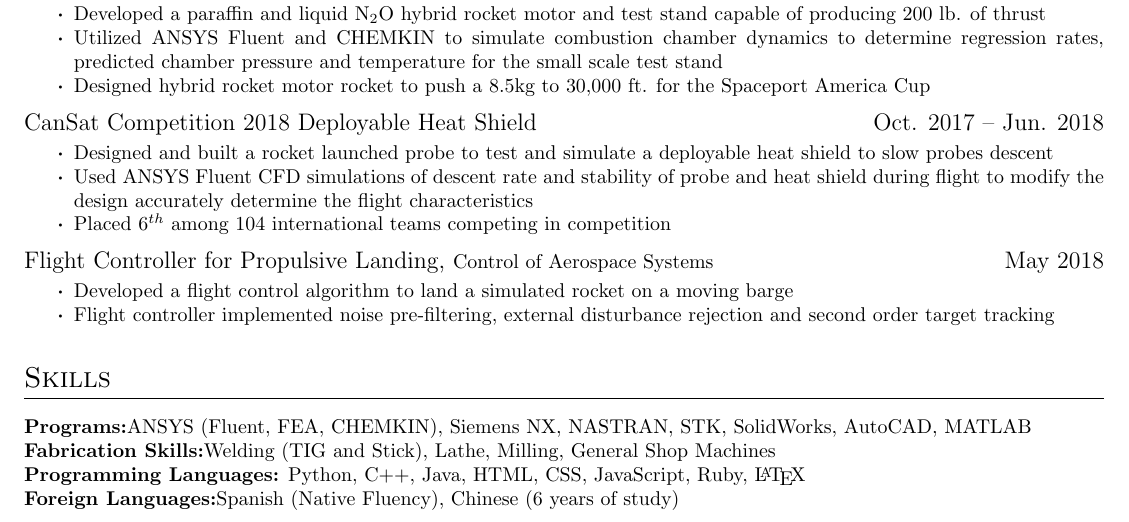
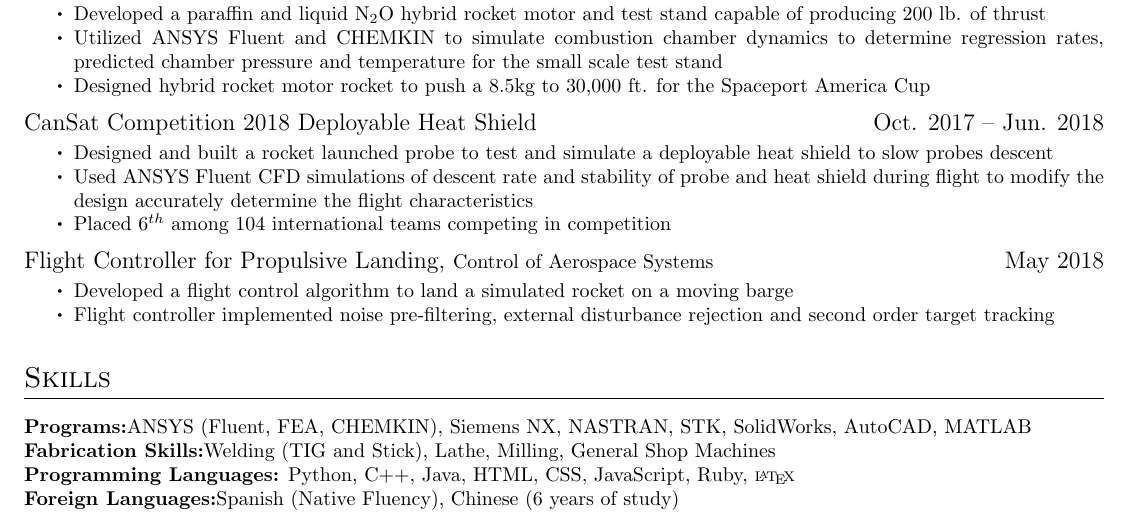
Before and after one commit to andanao/generalfiles, a LaTeX CV (Resume/Resume.tex): part of the page, cut so that both start at the same text. Compiled offline with pdfLaTeX.

Commit message:
minor resume dot changes

```diff
--- a/Resume/Resume.tex
+++ b/Resume/Resume.tex
@@ -6,7 +6,7 @@
 \usepackage{graphicx}
 \usepackage{changepage}
 
-\renewcommand\labelitemi{{\boldmath$\cdot$}}
+\renewcommand\labelitemi{{\large\boldmath$\cdot$}}
 
 \begin{document}
 \name{Adrian Danao-Schroeder}
@@ -90,7 +90,7 @@ Bachelor of Arts  & Chinese & Aug. & 2019
 \section{Skills}
 \textbf{Programs:}ANSYS (Fluent, FEA, CHEMKIN), Siemens NX, NASTRAN, STK, SolidWorks, AutoCAD, MATLAB \\
 \textbf{Fabrication Skills:}Welding (TIG and Stick), Lathe, Milling, General Shop Machines\\
-\textbf{Programming Languages:} Python, C++, Java, HTML, CSS,  JavaScript, Ruby, \LaTeX\\
+\textbf{Programming Languages:} Python, C++, Java, HTML, CSS,  JavaScript, Ruby, {\scriptsize \LaTeX}\\
 \textbf{Foreign Languages:}Spanish (Native Fluency), Chinese (6 years of study)
 
 \end{document}
```
Also changed, not shown: Resume/Resume.pdf, 4 other files.
